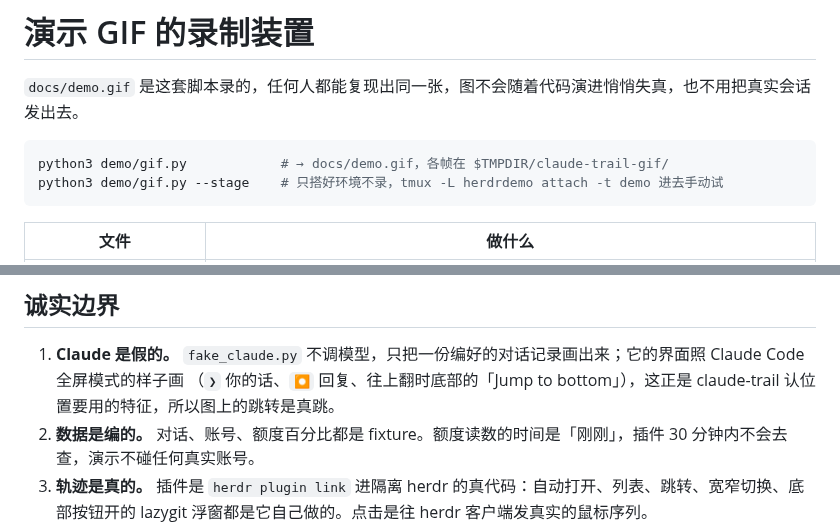
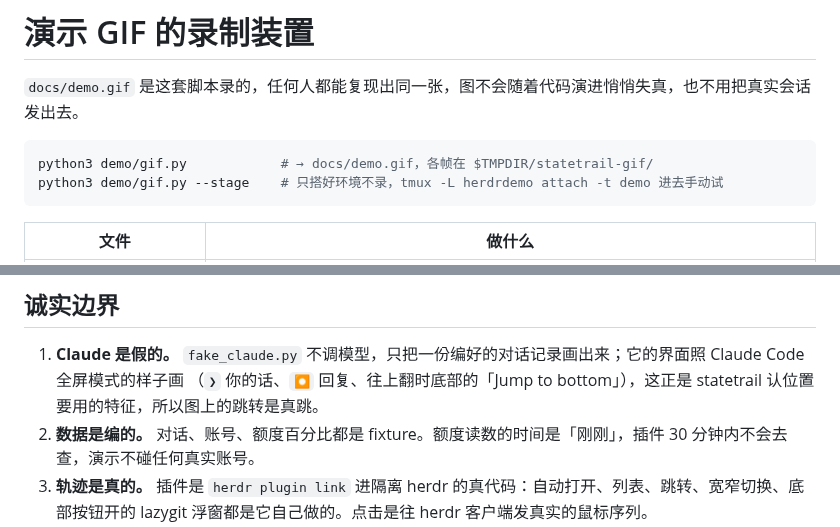
Before and after one commit to siyuanseever/statetrail, a Markdown page: demo/README.md, 2 parts joined by grey strips. GitHub-like rendering.

````diff
--- a/demo/README.md
+++ b/demo/README.md
@@ -3,7 +3,7 @@
 `docs/demo.gif` 是这套脚本录的，任何人都能复现出同一张，图不会随着代码演进悄悄失真，也不用把真实会话发出去。
 
 ```bash
-python3 demo/gif.py            # → docs/demo.gif，各帧在 $TMPDIR/claude-trail-gif/
+python3 demo/gif.py            # → docs/demo.gif，各帧在 $TMPDIR/statetrail-gif/
 python3 demo/gif.py --stage    # 只搭好环境不录，tmux -L herdrdemo attach -t demo 进去手动试
 ```
 
@@ -20,7 +20,7 @@ python3 demo/gif.py --stage    # 只搭好环境不录，tmux -L herdrdemo attac
 ## 诚实边界
 
 1. **Claude 是假的。** `fake_claude.py` 不调模型，只把一份编好的对话记录画出来；它的界面照 Claude Code 全屏模式的样子画
-   （`❯` 你的话、`⏺` 回复、往上翻时底部的「Jump to bottom」），这正是 claude-trail 认位置要用的特征，所以图上的跳转是真跳。
+   （`❯` 你的话、`⏺` 回复、往上翻时底部的「Jump to bottom」），这正是 statetrail 认位置要用的特征，所以图上的跳转是真跳。
 2. **数据是编的。** 对话、账号、额度百分比都是 fixture。额度读数的时间是「刚刚」，插件 30 分钟内不会去查，演示不碰任何真实账号。
 3. **轨迹是真的。** 插件是 `herdr plugin link` 进隔离 herdr 的真代码：自动打开、列表、跳转、宽窄切换、底部按钮开的 lazygit
    浮窗都是它自己做的。点击是往 herdr 客户端发真实的鼠标序列。
````
Also changed, not shown: README.md (+9 -9 lines), README.zh-CN.md (+9 -9 lines), docs/demo.gif, 10 other files.
